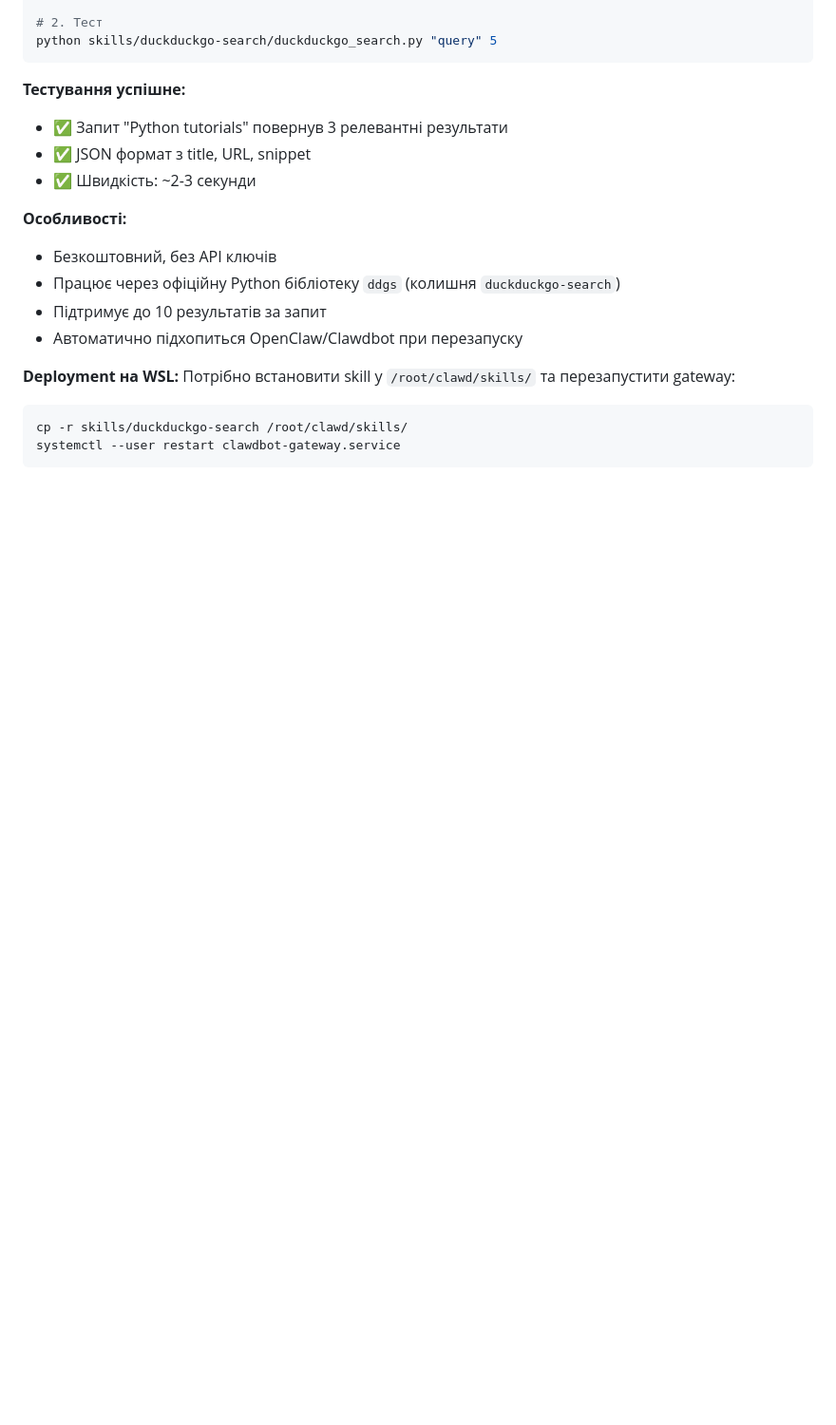
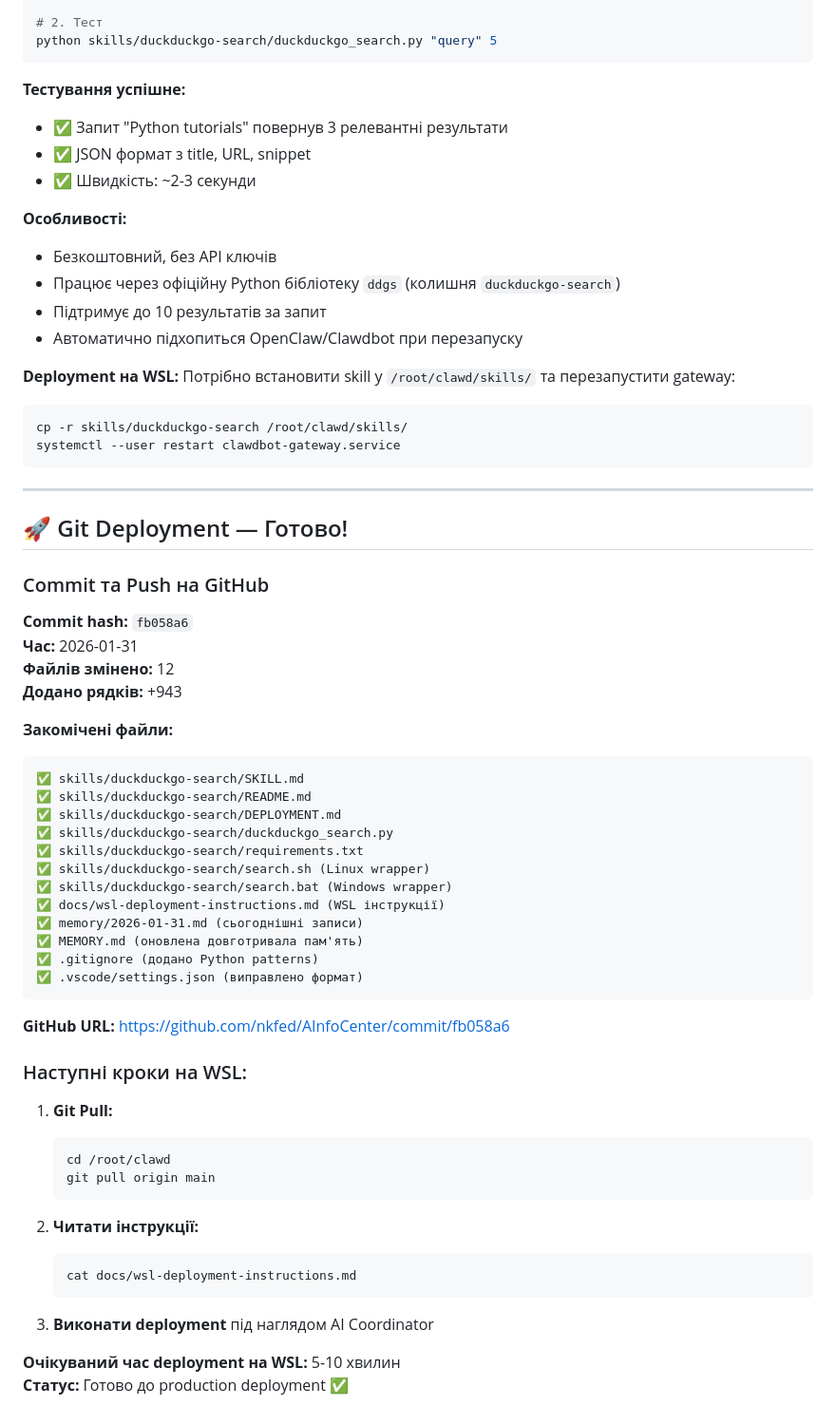
Before and after one commit to nkfed/AInfoCenter, a Markdown page: memory/2026-01-31.md, the part around the change. Shown at 95% size. GitHub-like rendering; blank space fills up the shorter version.

Commit message:
docs: update memory with Git deployment details

````diff
--- a/memory/2026-01-31.md
+++ b/memory/2026-01-31.md
@@ -126,3 +126,49 @@ python skills/duckduckgo-search/duckduckgo_search.py "query" 5
 cp -r skills/duckduckgo-search /root/clawd/skills/
 systemctl --user restart clawdbot-gateway.service
 ```
+
+---
+
+## 🚀 Git Deployment — Готово!
+
+### Commit та Push на GitHub
+**Commit hash:** `fb058a6`
+**Час:** 2026-01-31
+**Файлів змінено:** 12
+**Додано рядків:** +943
+
+**Закомічені файли:**
+```
+✅ skills/duckduckgo-search/SKILL.md
+✅ skills/duckduckgo-search/README.md
+✅ skills/duckduckgo-search/DEPLOYMENT.md
+✅ skills/duckduckgo-search/duckduckgo_search.py
+✅ skills/duckduckgo-search/requirements.txt
+✅ skills/duckduckgo-search/search.sh (Linux wrapper)
+✅ skills/duckduckgo-search/search.bat (Windows wrapper)
+✅ docs/wsl-deployment-instructions.md (WSL інструкції)
+✅ memory/2026-01-31.md (сьогоднішні записи)
+✅ MEMORY.md (оновлена довготривала пам'ять)
+✅ .gitignore (додано Python patterns)
+✅ .vscode/settings.json (виправлено формат)
+```
+
+**GitHub URL:** https://github.com/nkfed/AInfoCenter/commit/fb058a6
+
+### Наступні кроки на WSL:
+
+1. **Git Pull:**
+   ```bash
+   cd /root/clawd
+   git pull origin main
+   ```
+
+2. **Читати інструкції:**
+   ```bash
+   cat docs/wsl-deployment-instructions.md
+   ```
+
+3. **Виконати deployment** під наглядом AI Coordinator
+
+**Очікуваний час deployment на WSL:** 5-10 хвилин
+**Статус:** Готово до production deployment ✅
````
